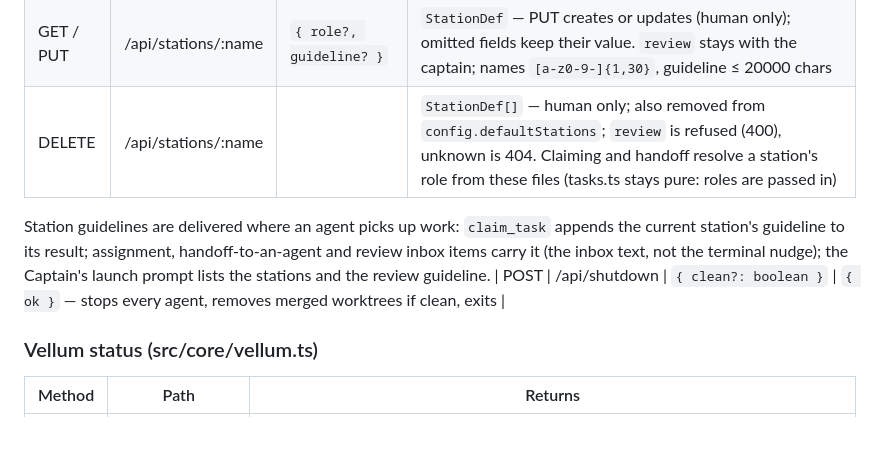
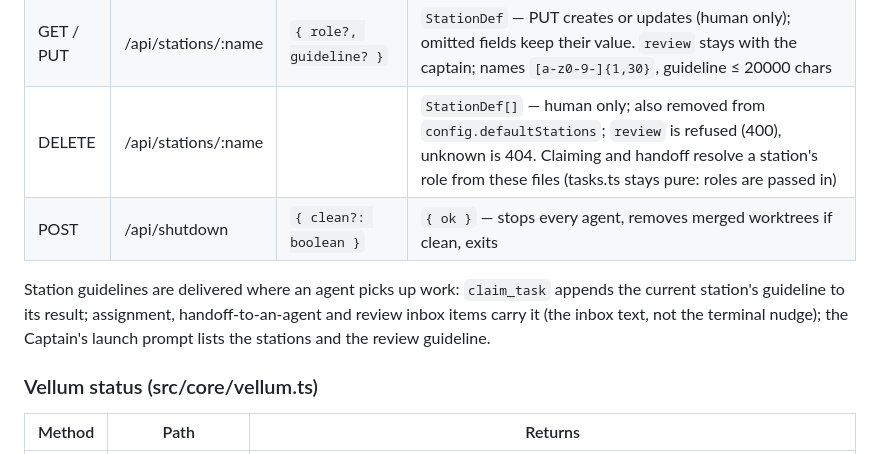
Before and after one commit to Obiwayne/Muster, a Markdown page: docs/ARCHITECTURE.md, the part around the change. Drawn GitHub-style; blank space fills up the shorter version.

Commit message:
T11: docs: keep the API table contiguous
Co-Authored-By: Claude Sonnet 5.5 <noreply@anthropic.com>

```diff
--- a/docs/ARCHITECTURE.md
+++ b/docs/ARCHITECTURE.md
@@ -116,9 +116,9 @@ export async function musterFetch<T>(path: string, opts?: { method?: string; bod
 | GET | /api/stations | | `StationDef[]` — `{ name, role, guideline, builtin }`, in `config.defaultStations` order, then other defined stations, `review` last. Backed by `.muster/stations/<name>.md` (per machine): optional `role:` frontmatter, the rest is the Markdown guideline. build/test/design/review.md are seeded at startup, only when the folder is missing, never overwritten |
 | GET / PUT | /api/stations/:name | `{ role?, guideline? }` | `StationDef` — PUT creates or updates (human only); omitted fields keep their value. `review` stays with the captain; names `[a-z0-9-]{1,30}`, guideline ≤ 20000 chars |
 | DELETE | /api/stations/:name | | `StationDef[]` — human only; also removed from `config.defaultStations`; `review` is refused (400), unknown is 404. Claiming and handoff resolve a station's role from these files (tasks.ts stays pure: roles are passed in) |
+| POST | /api/shutdown | `{ clean?: boolean }` | `{ ok }` — stops every agent, removes merged worktrees if clean, exits |
 
 Station guidelines are delivered where an agent picks up work: `claim_task` appends the current station's guideline to its result; assignment, handoff-to-an-agent and review inbox items carry it (the inbox text, not the terminal nudge); the Captain's launch prompt lists the stations and the review guideline.
-| POST | /api/shutdown | `{ clean?: boolean }` | `{ ok }` — stops every agent, removes merged worktrees if clean, exits |
 
 ### Vellum status (src/core/vellum.ts)
 | Method | Path | Returns |
```
